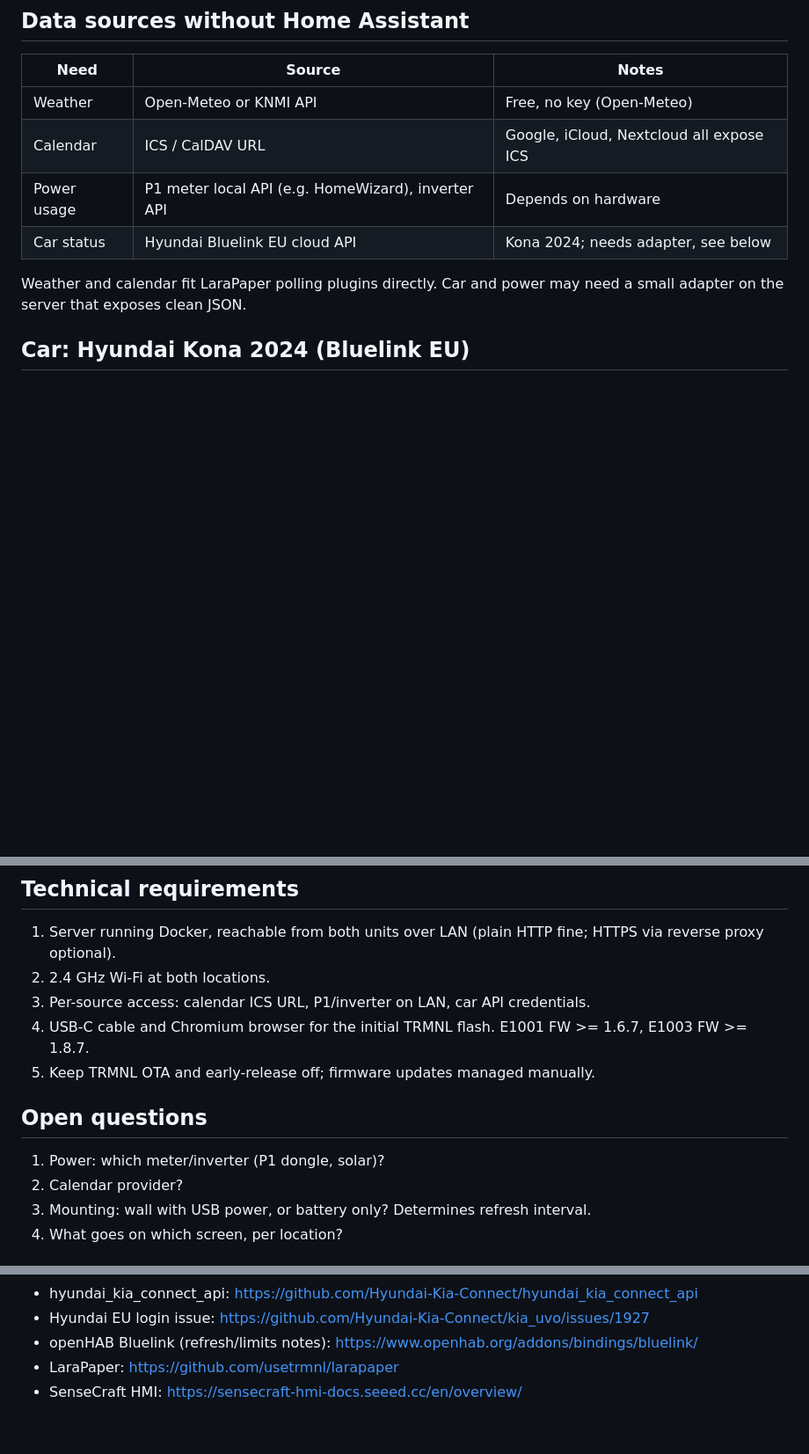
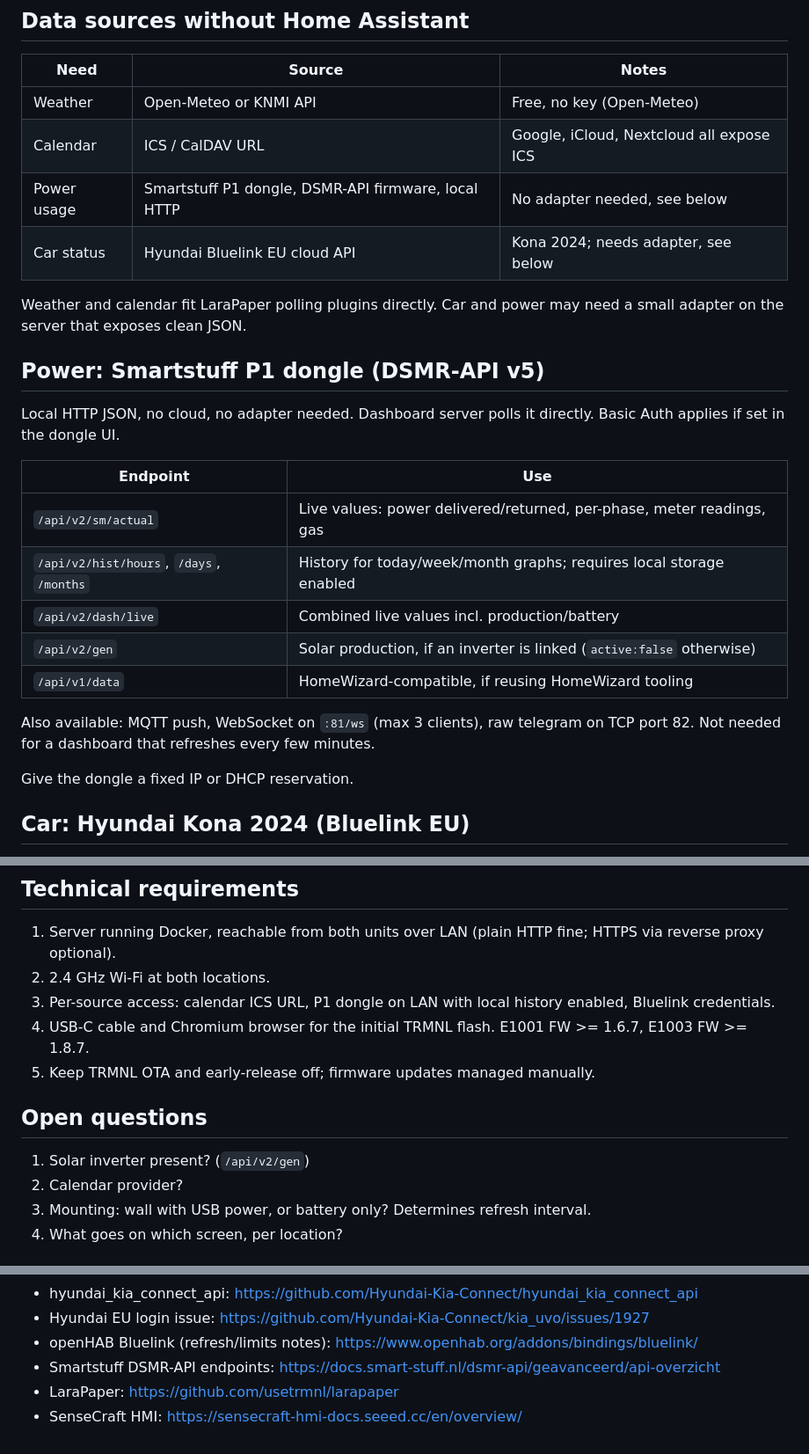
Before and after one commit to xaroth/dashboard, a Markdown page: docs/research.md, 3 parts joined by grey strips. Shown at 88% size. Rendered like a GitHub page; blank space fills up the shorter version.

Commit message:
docs: add Smartstuff P1 dongle power data plan
Co-Authored-By: Claude Opus 5.5 (1M context) <noreply@anthropic.com>

```diff
--- a/docs/research.md
+++ b/docs/research.md
@@ -77,10 +77,26 @@ TRMNL lists the E1003 as 1872x1404, 16 grays; Seeed lists 1404x1872. Orientation
 | --- | --- | --- |
 | Weather | Open-Meteo or KNMI API | Free, no key (Open-Meteo) |
 | Calendar | ICS / CalDAV URL | Google, iCloud, Nextcloud all expose ICS |
-| Power usage | P1 meter local API (e.g. HomeWizard), inverter API | Depends on hardware |
+| Power usage | Smartstuff P1 dongle, DSMR-API firmware, local HTTP | No adapter needed, see below |
 | Car status | Hyundai Bluelink EU cloud API | Kona 2024; needs adapter, see below |
 
 Weather and calendar fit LaraPaper polling plugins directly. Car and power may need a small adapter on the server that exposes clean JSON.
+
+## Power: Smartstuff P1 dongle (DSMR-API v5)
+
+Local HTTP JSON, no cloud, no adapter needed. Dashboard server polls it directly. Basic Auth applies if set in the dongle UI.
+
+| Endpoint | Use |
+| --- | --- |
+| `/api/v2/sm/actual` | Live values: power delivered/returned, per-phase, meter readings, gas |
+| `/api/v2/hist/hours`, `/days`, `/months` | History for today/week/month graphs; requires local storage enabled |
+| `/api/v2/dash/live` | Combined live values incl. production/battery |
+| `/api/v2/gen` | Solar production, if an inverter is linked (`active:false` otherwise) |
+| `/api/v1/data` | HomeWizard-compatible, if reusing HomeWizard tooling |
+
+Also available: MQTT push, WebSocket on `:81/ws` (max 3 clients), raw telegram on TCP port 82. Not needed for a dashboard that refreshes every few minutes.
+
+Give the dongle a fixed IP or DHCP reservation.
 
 ## Car: Hyundai Kona 2024 (Bluelink EU)
 
@@ -102,13 +118,13 @@ Risks:
 
 1. Server running Docker, reachable from both units over LAN (plain HTTP fine; HTTPS via reverse proxy optional).
 2. 2.4 GHz Wi-Fi at both locations.
-3. Per-source access: calendar ICS URL, P1/inverter on LAN, car API credentials.
+3. Per-source access: calendar ICS URL, P1 dongle on LAN with local history enabled, Bluelink credentials.
 4. USB-C cable and Chromium browser for the initial TRMNL flash. E1001 FW >= 1.6.7, E1003 FW >= 1.8.7.
 5. Keep TRMNL OTA and early-release off; firmware updates managed manually.
 
 ## Open questions
 
-1. Power: which meter/inverter (P1 dongle, solar)?
+1. Solar inverter present? (`/api/v2/gen`)
 2. Calendar provider?
 3. Mounting: wall with USB power, or battery only? Determines refresh interval.
 4. What goes on which screen, per location?
@@ -127,5 +143,6 @@ Risks:
 - hyundai_kia_connect_api: https://github.com/Hyundai-Kia-Connect/hyundai_kia_connect_api
 - Hyundai EU login issue: https://github.com/Hyundai-Kia-Connect/kia_uvo/issues/1927
 - openHAB Bluelink (refresh/limits notes): https://www.openhab.org/addons/bindings/bluelink/
+- Smartstuff DSMR-API endpoints: https://docs.smart-stuff.nl/dsmr-api/geavanceerd/api-overzicht
 - LaraPaper: https://github.com/usetrmnl/larapaper
 - SenseCraft HMI: https://sensecraft-hmi-docs.seeed.cc/en/overview/
```
